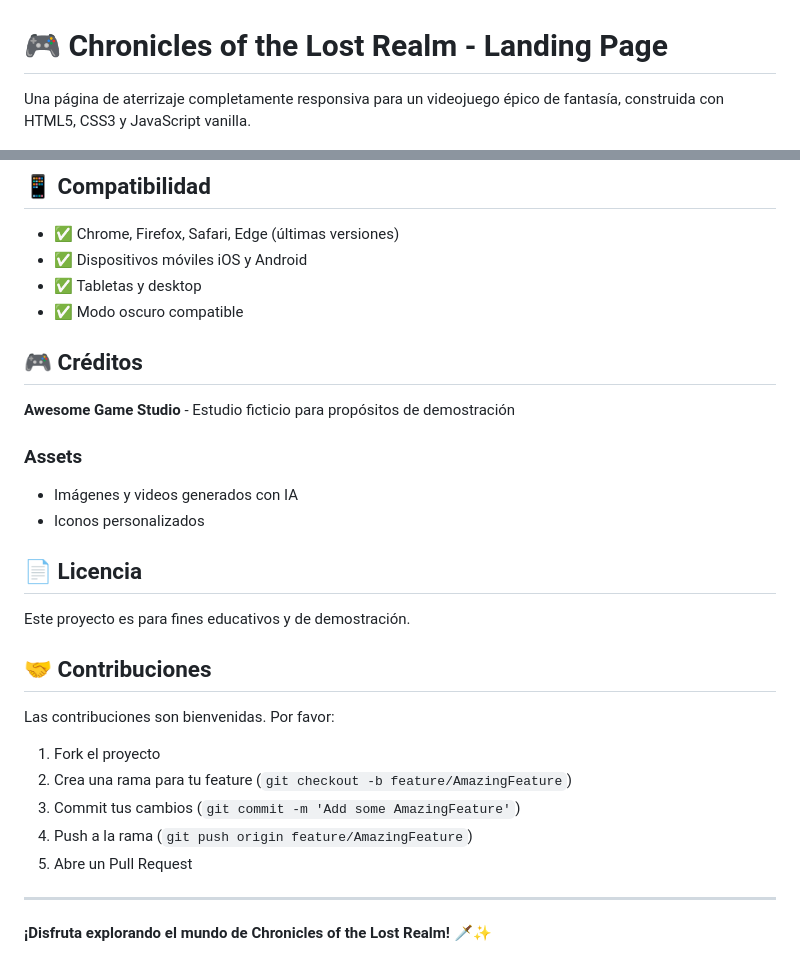
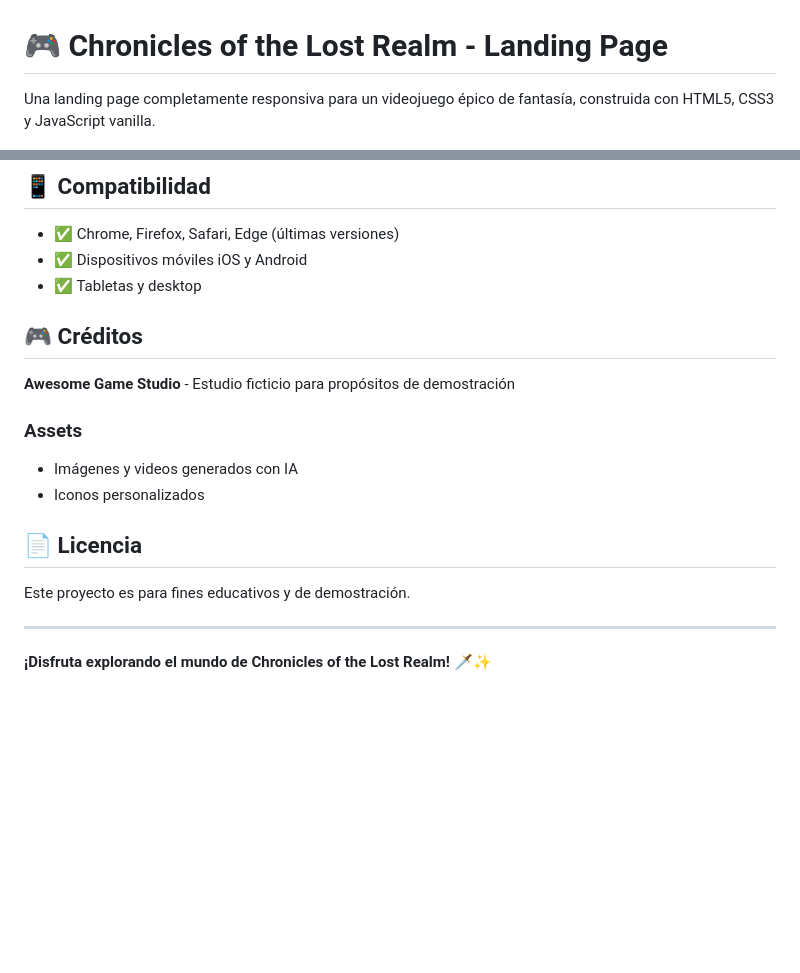
Before and after one commit to Paburo99/game-page-project, a Markdown page: README.md, 2 parts joined by grey strips. GitHub-like rendering; blank space fills up the shorter version.

Commit message:
Pequeñas modificaciones

```diff
--- a/README.md
+++ b/README.md
@@ -1,6 +1,6 @@
 # 🎮 Chronicles of the Lost Realm - Landing Page
 
-Una página de aterrizaje completamente responsiva para un videojuego épico de fantasía, construida con HTML5, CSS3 y JavaScript vanilla.
+Una landing page completamente responsiva para un videojuego épico de fantasía, construida con HTML5, CSS3 y JavaScript vanilla.
 
 ![Game Landing Page](assets/img/logo.png)
 
@@ -150,7 +150,6 @@ La navegación móvil se activa automáticamente en pantallas menores a 768px:
 - ✅ Chrome, Firefox, Safari, Edge (últimas versiones)
 - ✅ Dispositivos móviles iOS y Android
 - ✅ Tabletas y desktop
-- ✅ Modo oscuro compatible
 
 ## 🎮 Créditos
 
@@ -164,16 +163,6 @@ La navegación móvil se activa automáticamente en pantallas menores a 768px:
 
 Este proyecto es para fines educativos y de demostración.
 
-## 🤝 Contribuciones
-
-Las contribuciones son bienvenidas. Por favor:
-
-1. Fork el proyecto
-2. Crea una rama para tu feature (`git checkout -b feature/AmazingFeature`)
-3. Commit tus cambios (`git commit -m 'Add some AmazingFeature'`)
-4. Push a la rama (`git push origin feature/AmazingFeature`)
-5. Abre un Pull Request
-
 ---
 
 **¡Disfruta explorando el mundo de Chronicles of the Lost Realm!** 🗡️✨
```
